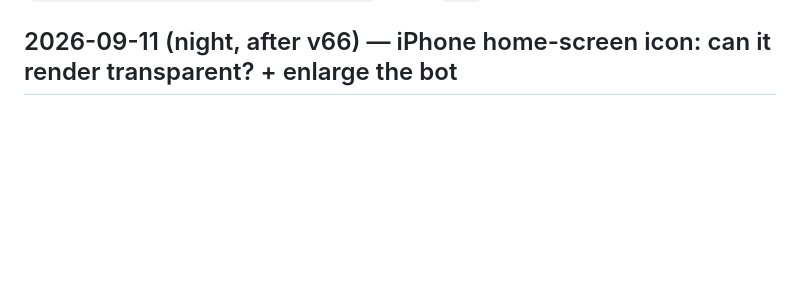
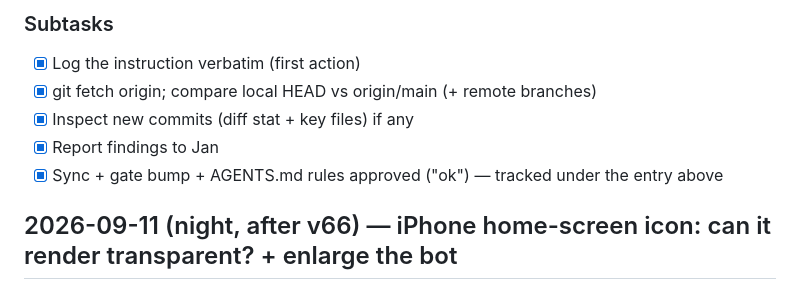
Before and after one commit to jblagana/finance-app, a Markdown page: INSTRUCTIONS.md, the part around one of its changes. GitHub-like rendering; blank space fills up the shorter version.

Commit message:
log: HPC check — v67 (icons +14%) on main; sync + gate v67 + AGENTS.md rules approved

```diff
--- a/INSTRUCTIONS.md
+++ b/INSTRUCTIONS.md
@@ -8,3 +45,9 @@ commit is not done.
+### Subtasks
+- [x] Log the instruction verbatim (first action)
+- [x] git fetch origin; compare local HEAD vs origin/main (+ remote branches)
+- [x] Inspect new commits (diff stat + key files) if any
+- [x] Report findings to Jan
+- [x] Sync + gate bump + AGENTS.md rules approved ("ok") — tracked under the entry above
 
 ## 2026-09-11 (night, after v66) — iPhone home-screen icon: can it render transparent? + enlarge the bot
 Status: done
```
Also changed, not shown: other parts of INSTRUCTIONS.md (+37 -0 lines).
